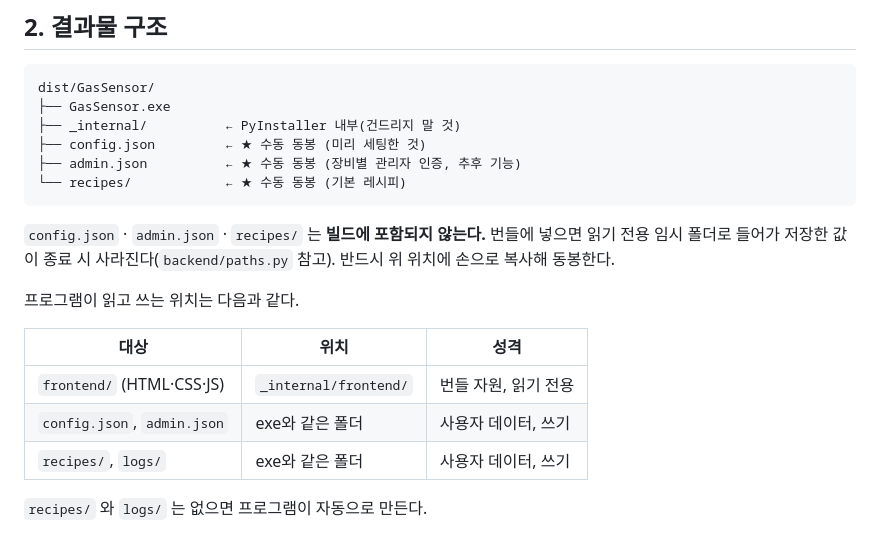
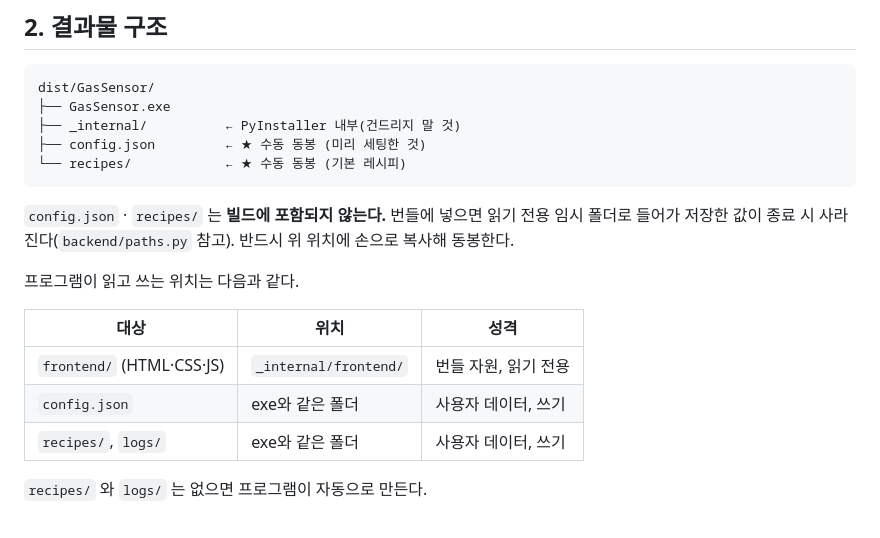
Before and after one commit to LeeJunHeon/gas-sensor-measurement, a Markdown page: BUILD.md, the part around the change. GitHub-like rendering.

````diff
--- a/BUILD.md
+++ b/BUILD.md
@@ -45,11 +45,10 @@ dist/GasSensor/
 ├── GasSensor.exe
 ├── _internal/          ← PyInstaller 내부(건드리지 말 것)
 ├── config.json         ← ★ 수동 동봉 (미리 세팅한 것)
-├── admin.json          ← ★ 수동 동봉 (장비별 관리자 인증, 추후 기능)
 └── recipes/            ← ★ 수동 동봉 (기본 레시피)
 ```
 
-`config.json` · `admin.json` · `recipes/` 는 **빌드에 포함되지 않는다.** 번들에 넣으면
+`config.json` · `recipes/` 는 **빌드에 포함되지 않는다.** 번들에 넣으면
 읽기 전용 임시 폴더로 들어가 저장한 값이 종료 시 사라진다(`backend/paths.py` 참고).
 반드시 위 위치에 손으로 복사해 동봉한다.
 
@@ -58,7 +57,7 @@ dist/GasSensor/
 | 대상 | 위치 | 성격 |
 |---|---|---|
 | `frontend/` (HTML·CSS·JS) | `_internal/frontend/` | 번들 자원, 읽기 전용 |
-| `config.json`, `admin.json` | exe와 같은 폴더 | 사용자 데이터, 쓰기 |
+| `config.json` | exe와 같은 폴더 | 사용자 데이터, 쓰기 |
 | `recipes/`, `logs/` | exe와 같은 폴더 | 사용자 데이터, 쓰기 |
 
 `recipes/` 와 `logs/` 는 없으면 프로그램이 자동으로 만든다.
````
Also changed, not shown: CONFIG.md (+14 -8 lines).
